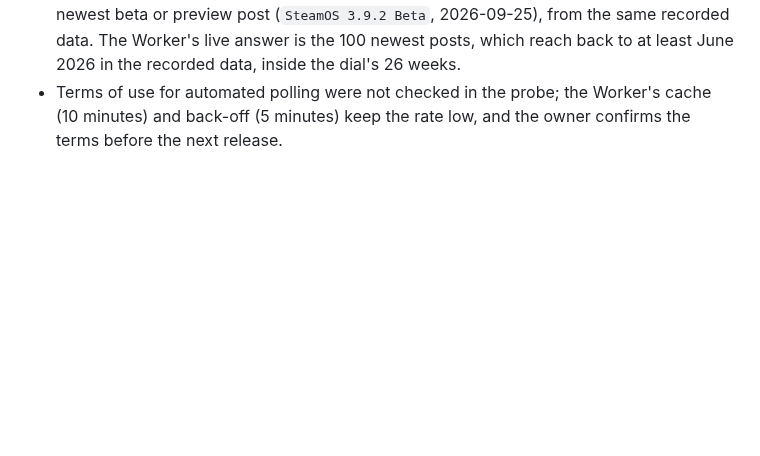
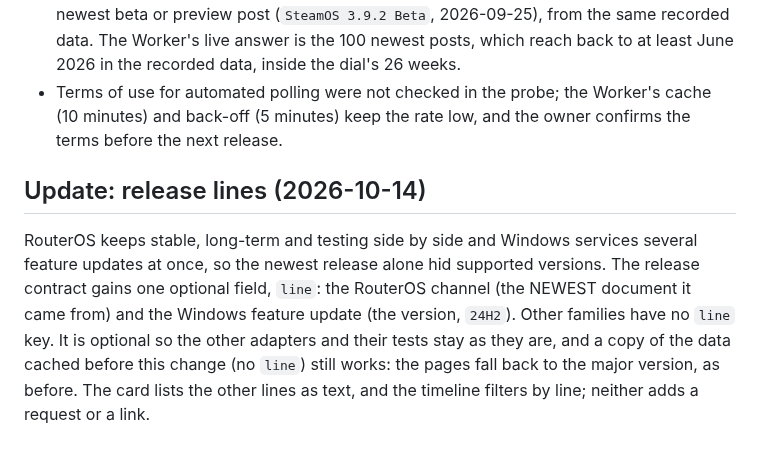
Before and after one commit to greenblacked/Orbit, a Markdown page: docs/adr/0006-list-vendors-before-their-feeds.md, the part around the change. Rendered like a GitHub page; blank space fills up the shorter version.

```diff
--- a/docs/adr/0006-list-vendors-before-their-feeds.md
+++ b/docs/adr/0006-list-vendors-before-their-feeds.md
@@ -96,3 +96,7 @@ A read-only probe fetched both Steam sources from a GitHub runner on 2026-10-12
 - Fixture: `tests/fixtures/valve/getnewsforapp-steamos-titles.json` holds the 19 complete titles, dates and tags exactly as recorded, in the API's JSON shape; its README says what the probe did not show. The two Steam Client fixtures are the recorded items.
 - Snapshot: two rows, the newest stable post (`SteamOS 3.8.28`, 2026-09-25) and the newest beta or preview post (`SteamOS 3.9.2 Beta`, 2026-09-25), from the same recorded data. The Worker's live answer is the 100 newest posts, which reach back to at least June 2026 in the recorded data, inside the dial's 26 weeks.
 - Terms of use for automated polling were not checked in the probe; the Worker's cache (10 minutes) and back-off (5 minutes) keep the rate low, and the owner confirms the terms before the next release.
+
+## Update: release lines (2026-10-14)
+
+RouterOS keeps stable, long-term and testing side by side and Windows services several feature updates at once, so the newest release alone hid supported versions. The release contract gains one optional field, `line`: the RouterOS channel (the NEWEST document it came from) and the Windows feature update (the version, `24H2`). Other families have no `line` key. It is optional so the other adapters and their tests stay as they are, and a copy of the data cached before this change (no `line`) still works: the pages fall back to the major version, as before. The card lists the other lines as text, and the timeline filters by line; neither adds a request or a link.
```
Also changed, not shown: README.md (+4 -2 lines), docs/architecture.md (+3 -3 lines).
